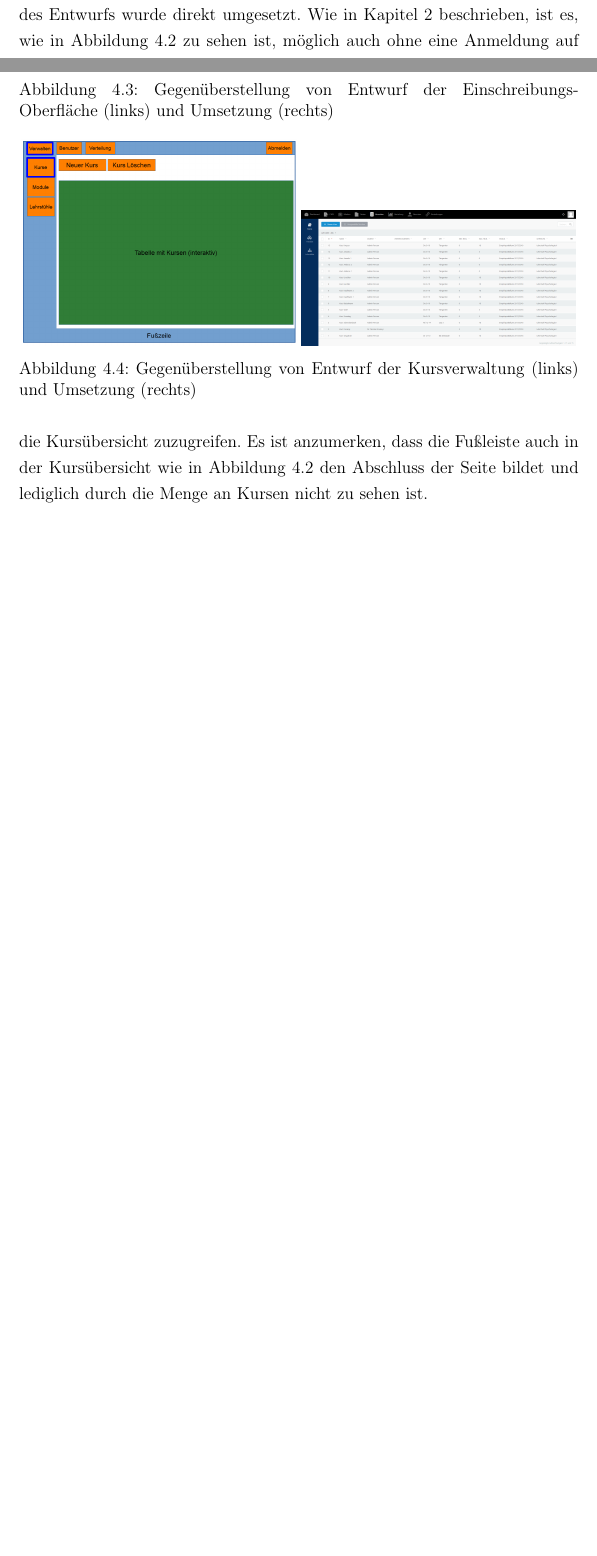
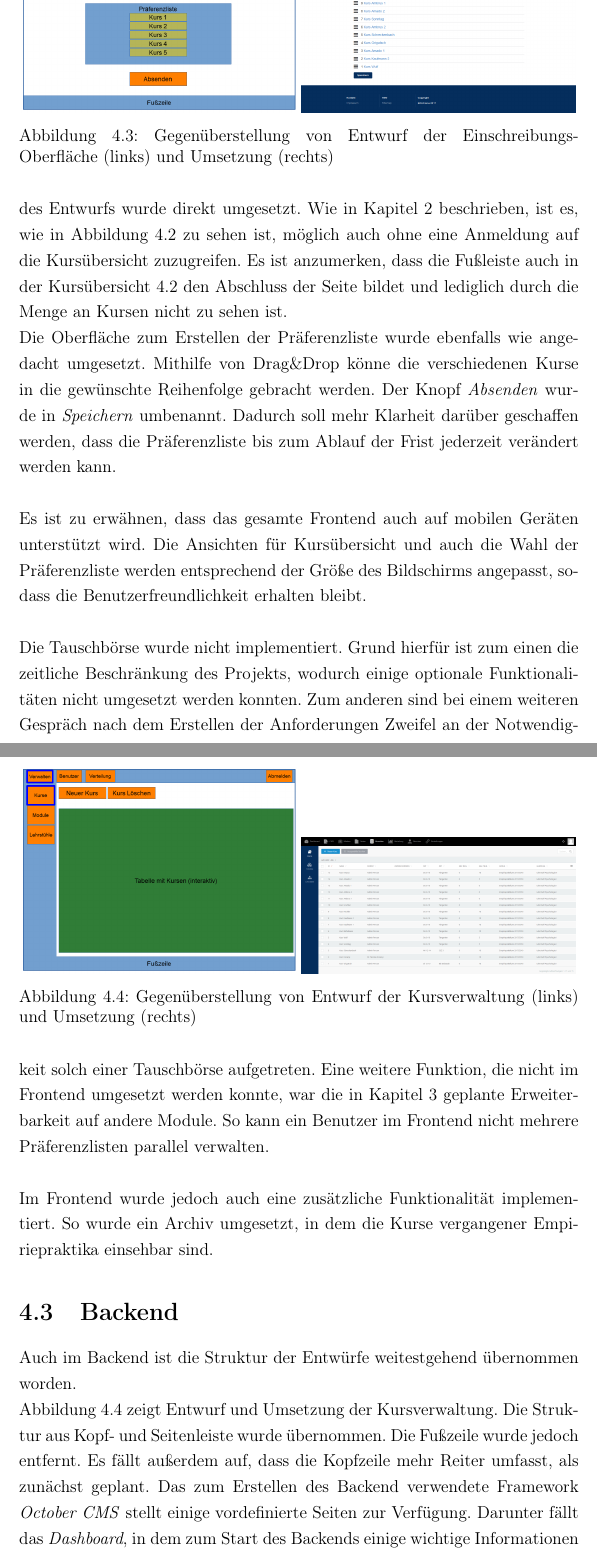
Before and after one commit to BWolfJena/BWolf, a LaTeX document (documentation/documentation.tex, which reads documentation/implementation/implementation.tex): two parts of pages 25 and 27 of 45 before the commit and two parts of pages 27 and 28 of 46 after it, joined at a grey line, cut so that both start at the same text, the shorter picture padded with empty space. Compiled offline with pdfLaTeX.

Commit message:
worked on docu_implementation

```diff
--- a/documentation/implementation/implementation.tex
+++ b/documentation/implementation/implementation.tex
@@ -45,7 +45,7 @@
         Abbildung \ref{fig:comparisonCourses} zeigt Entwurf und Umsetzung der Kursübersicht.
         Die Struktur des Entwurfs wurde direkt umgesetzt.
         Wie in Kapitel \ref{chapter:requirements} beschrieben, ist es, wie in Abbildung \ref{fig:comparisonCourses} zu sehen ist, möglich auch ohne eine Anmeldung auf die Kursübersicht zuzugreifen.
-        Es ist anzumerken, dass die Fußleiste auch in der Kursübersicht wie in Abbildung \ref{fig:comparisonCourses} den Abschluss der Seite bildet und lediglich durch die Menge an Kursen nicht zu sehen ist.
+        Es ist anzumerken, dass die Fußleiste auch in der Kursübersicht \ref{fig:comparisonCourses} den Abschluss der Seite bildet und lediglich durch die Menge an Kursen nicht zu sehen ist.
 
         \begin{figure}
             \centering
@@ -59,8 +59,25 @@
             \label{fig:comparisonPrefenrences}
         \end{figure}
 
+        Die Oberfläche zum Erstellen der Präferenzliste wurde ebenfalls wie angedacht umgesetzt.
+        Mithilfe von Drag\&Drop könne die verschiedenen Kurse in die gewünschte Reihenfolge gebracht werden.
+        Der Knopf \textit{Absenden} wurde in \textit{Speichern} umbenannt.
+        Dadurch soll mehr Klarheit darüber geschaffen werden, dass die Präferenzliste bis zum Ablauf der Frist jederzeit verändert werden kann.\\
+
+        Es ist zu erwähnen, dass das gesamte Frontend auch auf mobilen Geräten unterstützt wird.
+        Die Ansichten für Kursübersicht und auch die Wahl der Präferenzliste werden entsprechend der Größe des Bildschirms angepasst, sodass die Benutzerfreundlichkeit erhalten bleibt.\\
+
+        Die Tauschbörse wurde nicht implementiert.
+        Grund hierfür ist zum einen die zeitliche Beschränkung des Projekts, wodurch einige optionale Funktionalitäten nicht umgesetzt werden konnten.
+        Zum anderen sind bei einem weiteren Gespräch nach dem Erstellen der Anforderungen Zweifel an der Notwendigkeit solch einer Tauschbörse aufgetreten.
+        Eine weitere Funktion, die nicht im Frontend umgesetzt werden konnte, war die in Kapitel \ref{chapter:design} geplante Erweiterbarkeit auf andere Module.
+        So kann ein Benutzer im Frontend nicht mehrere Präferenzlisten parallel verwalten.\\
+
+        Im Frontend wurde jedoch auch eine zusätzliche Funktionalität implementiert.
+        So wurde ein Archiv umgesetzt, in dem die Kurse vergangener Empiriepraktika einsehbar sind.
 
     \section{Backend}
+        Auch im Backend ist die Struktur der Entwürfe weitestgehend übernommen worden.
 
         \begin{figure}
             \centering
@@ -73,3 +90,10 @@
             \caption{Gegenüberstellung von Entwurf der Kursverwaltung (links) und Umsetzung (rechts)}
             \label{fig:comparisonManageCourses}
         \end{figure}
+
+        Abbildung \ref{fig:comparisonManageCourses} zeigt Entwurf und Umsetzung der Kursverwaltung.
+        Die Struktur aus Kopf- und Seitenleiste wurde übernommen.
+        Die Fußzeile wurde jedoch entfernt.
+        Es fällt außerdem auf, dass die Kopfzeile mehr Reiter umfasst, als zunächst geplant.
+        Das zum Erstellen des Backend verwendete Framework \textit{October CMS} stellt einige vordefinierte Seiten zur Verfügung.
+        Darunter fällt das \textit{Dashboard}, in dem zum Start des Backends einige wichtige Informationen angezeigt werden.
```
Also changed, not shown: documentation/requirements/requirements.tex (+0 -3 lines), documentation/implementation/implementation.tex (5 more changed lines), 5 other files.
